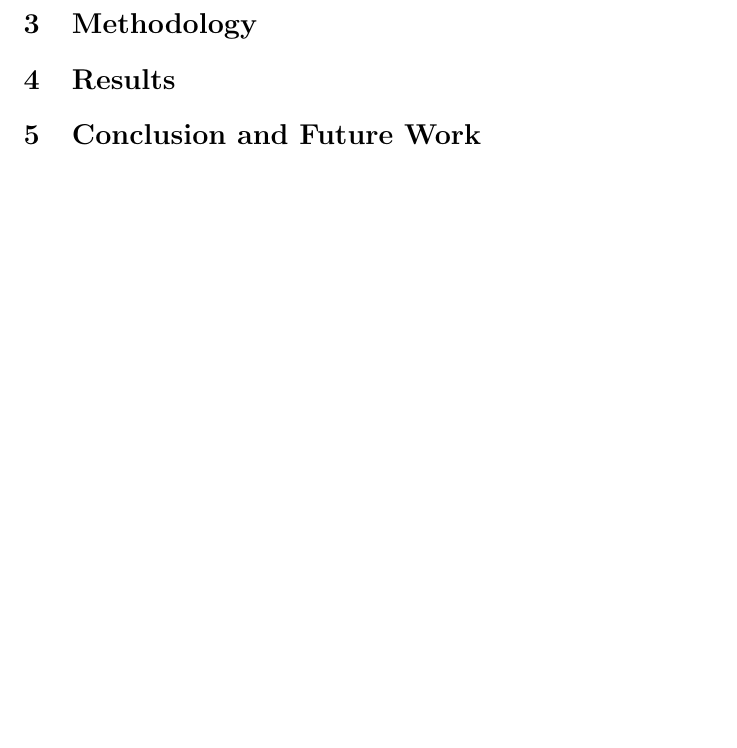
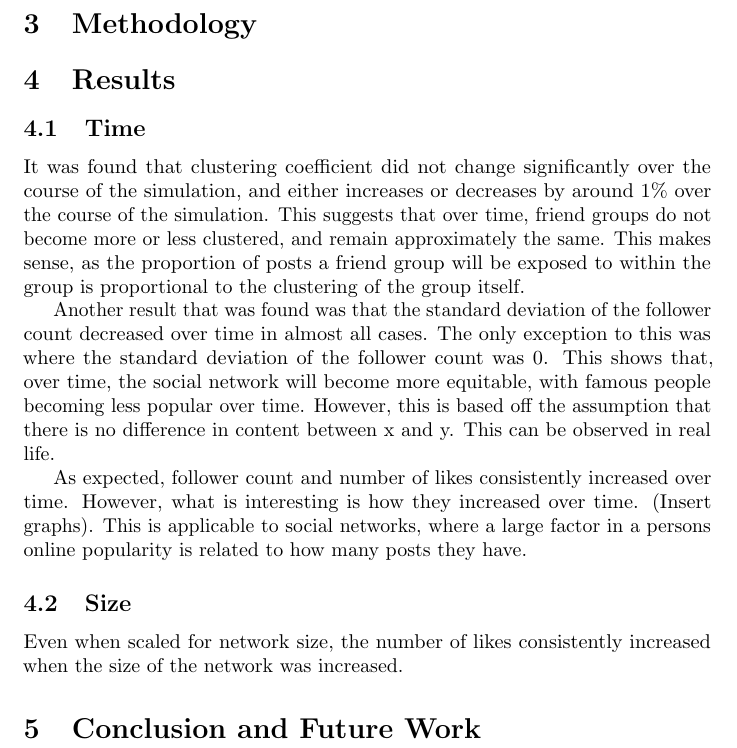
Before and after one commit to JakobWyatt/Social_Network_Simulation, a LaTeX document (report/report.tex): part of page 3 of 3, cut so that both start at the same text, the shorter picture padded with empty space. Compiled offline with pdfLaTeX.

Commit message:
Began adding results of simulations to report.

```diff
--- a/report/report.tex
+++ b/report/report.tex
@@ -56,5 +56,29 @@ is likes per person per post, which will be measured during simulation of the ne
 \section{Methodology}
 
 \section{Results}
+
+\subsection{Time}
+It was found that clustering coefficient did not change significantly over the
+course of the simulation, and either increases or decreases by around 1\% over the course of the simulation.
+This suggests that over time, friend groups do not become more or less clustered, and remain approximately the same.
+This makes sense, as the proportion of posts a friend group will be exposed to within the group
+is proportional to the clustering of the group itself.
+
+Another result that was found was that the standard deviation of the follower count
+decreased over time in almost all cases. The only exception to this was where the
+standard deviation of the follower count was 0. This shows that, over time, the
+social network will become more equitable, with famous people becoming less popular
+over time. However, this is based off the assumption that there is no difference
+in content between x and y. This can be observed in real life.
+
+As expected, follower count and number of likes consistently increased over time.
+However, what is interesting is how they increased over time. (Insert graphs).
+This is applicable to social networks, where a large factor in a persons online popularity
+is related to how many posts they have.
+
+\subsection{Size}
+Even when scaled for network size, the number of likes consistently increased
+when the size of the network was increased.
+
 \section{Conclusion and Future Work}
 \end{document}
```
